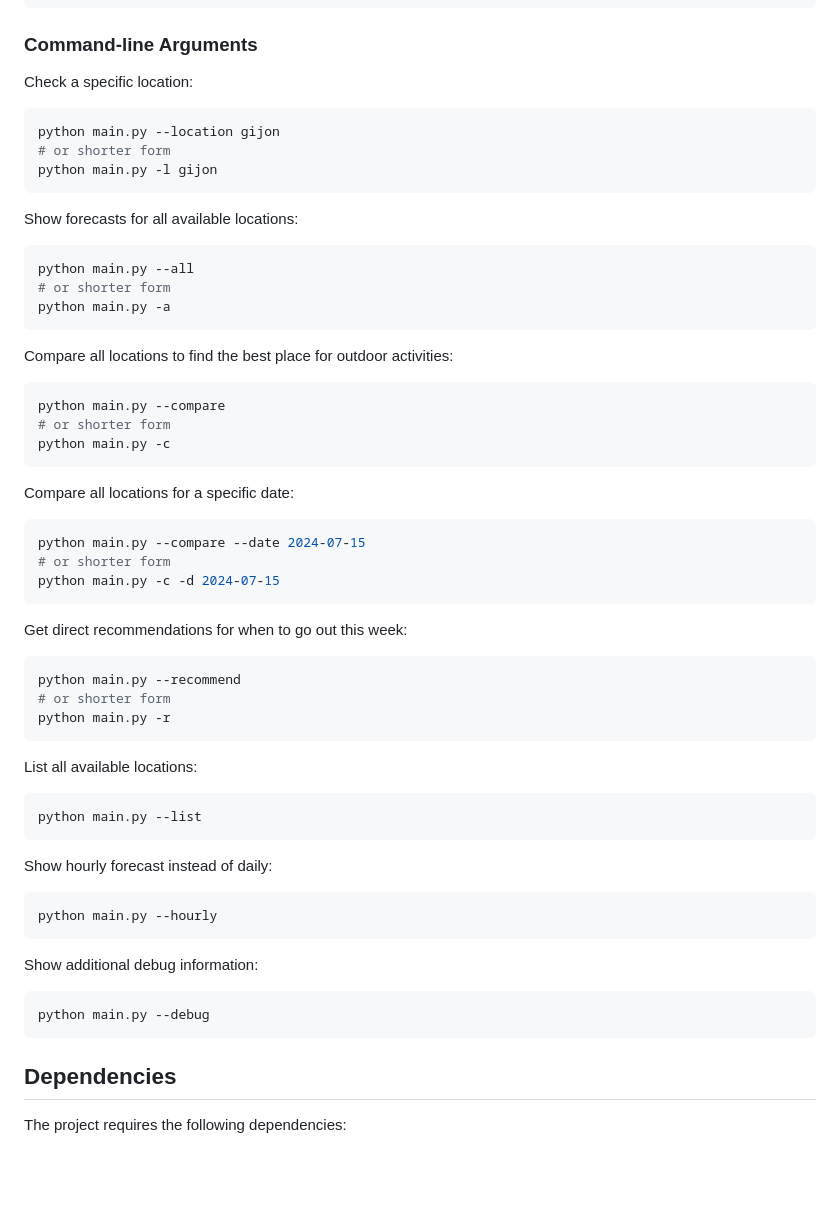
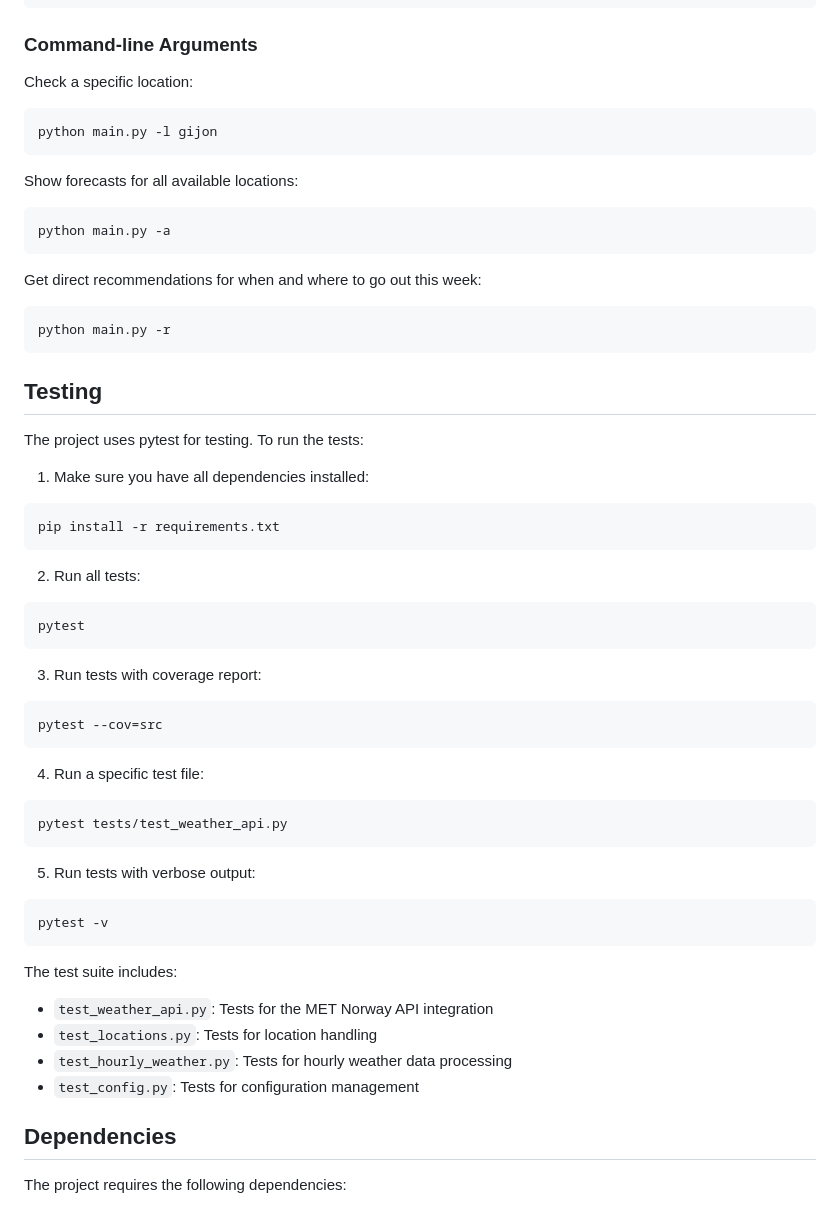
Before and after one commit to maximbetin/weather-helper, a Markdown page: README.md, the part around the change. Drawn GitHub-style; blank space fills up the shorter version.

Commit message:
docs: update README to enhance testing instructions and clarify command usage

````diff
--- a/README.md
+++ b/README.md
@@ -91,53 +91,53 @@ python main.py
 
 Check a specific location:
 ```bash
-python main.py --location gijon
-# or shorter form
 python main.py -l gijon
 ```
 
 Show forecasts for all available locations:
 ```bash
-python main.py --all
-# or shorter form
 python main.py -a
 ```
 
-Compare all locations to find the best place for outdoor activities:
+Get direct recommendations for when and where to go out this week:
 ```bash
-python main.py --compare
-# or shorter form
-python main.py -c
-```
-
-Compare all locations for a specific date:
-```bash
-python main.py --compare --date 2024-07-15
-# or shorter form
-python main.py -c -d 2024-07-15
-```
-
-Get direct recommendations for when to go out this week:
-```bash
-python main.py --recommend
-# or shorter form
 python main.py -r
 ```
 
-List all available locations:
+## Testing
+
+The project uses pytest for testing. To run the tests:
+
+1. Make sure you have all dependencies installed:
 ```bash
-python main.py --list
+pip install -r requirements.txt
 ```
 
-Show hourly forecast instead of daily:
+2. Run all tests:
 ```bash
-python main.py --hourly
+pytest
 ```
 
-Show additional debug information:
+3. Run tests with coverage report:
 ```bash
-python main.py --debug
+pytest --cov=src
 ```
+
+4. Run a specific test file:
+```bash
+pytest tests/test_weather_api.py
+```
+
+5. Run tests with verbose output:
+```bash
+pytest -v
+```
+
+The test suite includes:
+- `test_weather_api.py`: Tests for the MET Norway API integration
+- `test_locations.py`: Tests for location handling
+- `test_hourly_weather.py`: Tests for hourly weather data processing
+- `test_config.py`: Tests for configuration management
 
 ## Dependencies
 
````
